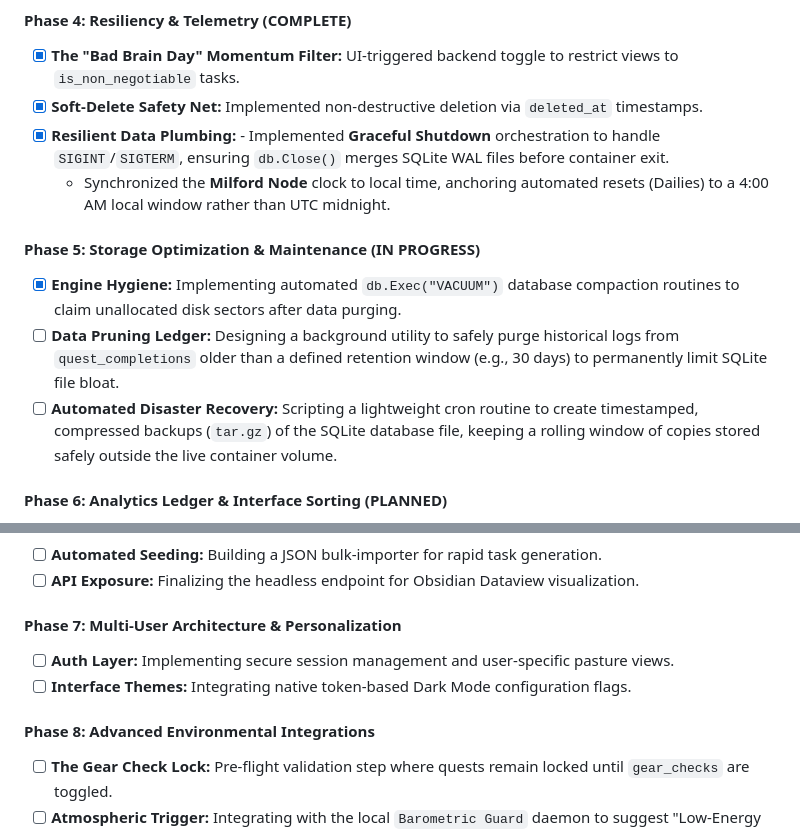
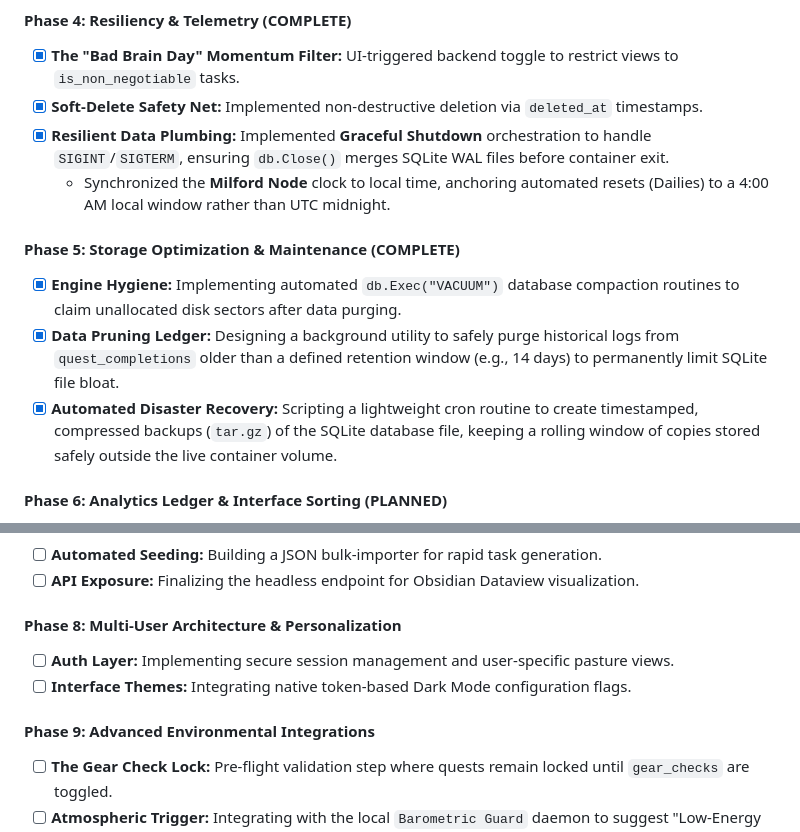
Before and after one commit to Cfirth725/quest-log, a Markdown page: README.md, 2 parts joined by grey strips. Rendered like a GitHub page.

Commit message:
docs(readme): update execution roadmap to reflect completed phase 5 maintenance tasks

```diff
--- a/README.md
+++ b/README.md
@@ -60,13 +60,13 @@ Quest Log acts as the "Command Center" for the Milford Node ecosystem. By replac
 #### **Phase 4: Resiliency & Telemetry (COMPLETE)**
 - [x] **The "Bad Brain Day" Momentum Filter:** UI-triggered backend toggle to restrict views to `is_non_negotiable` tasks.
 - [x] **Soft-Delete Safety Net:** Implemented non-destructive deletion via `deleted_at` timestamps.
-- [x] **Resilient Data Plumbing:** - Implemented **Graceful Shutdown** orchestration to handle `SIGINT`/`SIGTERM`, ensuring `db.Close()` merges SQLite WAL files before container exit.
+- [x] **Resilient Data Plumbing:** Implemented **Graceful Shutdown** orchestration to handle `SIGINT`/`SIGTERM`, ensuring `db.Close()` merges SQLite WAL files before container exit.
     - Synchronized the **Milford Node** clock to local time, anchoring automated resets (Dailies) to a 4:00 AM local window rather than UTC midnight.
 
-#### **Phase 5: Storage Optimization & Maintenance (IN PROGRESS)**
+#### **Phase 5: Storage Optimization & Maintenance (COMPLETE)**
 - [x] **Engine Hygiene:** Implementing automated `db.Exec("VACUUM")` database compaction routines to claim unallocated disk sectors after data purging.
-- [ ] **Data Pruning Ledger:** Designing a background utility to safely purge historical logs from `quest_completions` older than a defined retention window (e.g., 30 days) to permanently limit SQLite file bloat.
-- [ ] **Automated Disaster Recovery:** Scripting a lightweight cron routine to create timestamped, compressed backups (`tar.gz`) of the SQLite database file, keeping a rolling window of copies stored safely outside the live container volume.
+- [x] **Data Pruning Ledger:** Designing a background utility to safely purge historical logs from `quest_completions` older than a defined retention window (e.g., 14 days) to permanently limit SQLite file bloat.
+- [x] **Automated Disaster Recovery:** Scripting a lightweight cron routine to create timestamped, compressed backups (`tar.gz`) of the SQLite database file, keeping a rolling window of copies stored safely outside the live container volume.
 
 #### **Phase 6: Analytics Ledger & Interface Sorting (PLANNED)**
 - [ ] **The Weekly Corral Summary Engine:** Build an aggregation pipeline that runs every Sunday evening to compile a weekly operational report:
@@ -78,10 +78,10 @@ Quest Log acts as the "Command Center" for the Milford Node ecosystem. By replac
 - [ ] **Automated Seeding:** Building a JSON bulk-importer for rapid task generation.
 - [ ] **API Exposure:** Finalizing the headless endpoint for Obsidian Dataview visualization.
 
-#### **Phase 7: Multi-User Architecture & Personalization**
+#### **Phase 8: Multi-User Architecture & Personalization**
 - [ ] **Auth Layer:** Implementing secure session management and user-specific pasture views.
 - [ ] **Interface Themes:** Integrating native token-based Dark Mode configuration flags.
 
-#### **Phase 8: Advanced Environmental Integrations**
+#### **Phase 9: Advanced Environmental Integrations**
 - [ ] **The Gear Check Lock:** Pre-flight validation step where quests remain locked until `gear_checks` are toggled.
 - [ ] **Atmospheric Trigger:** Integrating with the local `Barometric Guard` daemon to suggest "Low-Energy Mode" during intense pressure drops.
```
